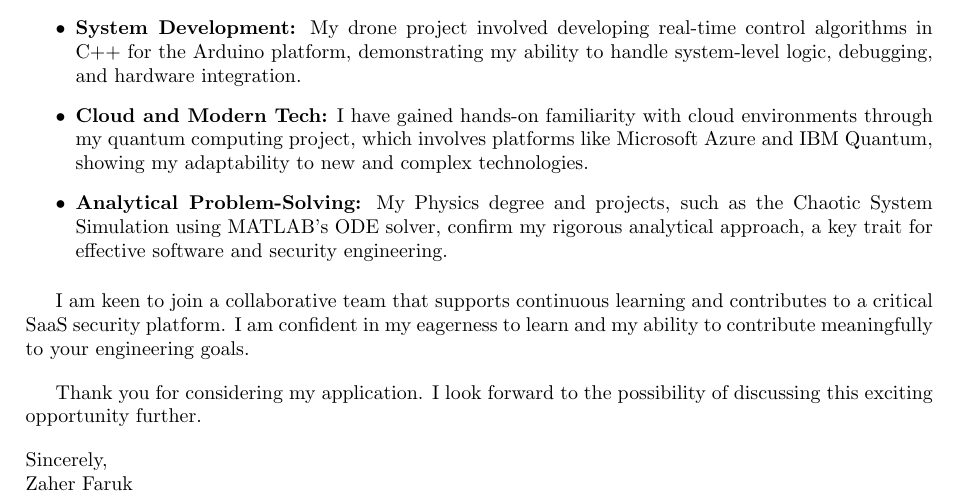
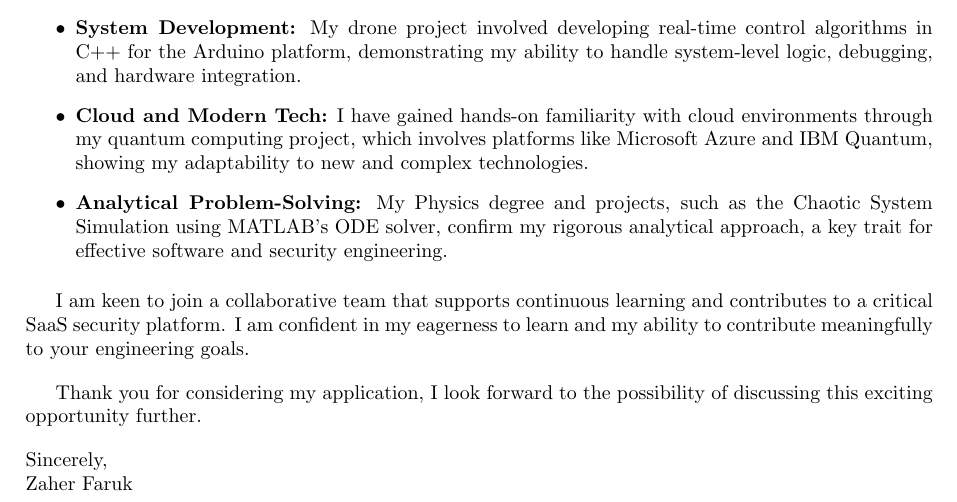
Before and after one commit to ZaherFaruk04/Cover-Letter, a LaTeX document (Cover Letter (Finance).tex): part of the page, cut so that both start at the same text. Compiled offline with pdfLaTeX.

Commit message:
Update Cover Letter (Finance).tex

```diff
--- a/Cover Letter (Finance).tex
+++ b/Cover Letter (Finance).tex
@@ -65,7 +65,7 @@ The opportunity to explore multiple areas of software engineering including data
 I am keen to join a collaborative team that supports continuous learning and contributes to a critical SaaS security platform. I am confident in my eagerness to learn and my ability to contribute meaningfully to your engineering goals.
 
 \vspace{1em}
-Thank you for considering my application. I look forward to the possibility of discussing this exciting opportunity further.
+Thank you for considering my application, I look forward to the possibility of discussing this exciting opportunity further.
 
 \vspace{1em}
 \noindent
```
